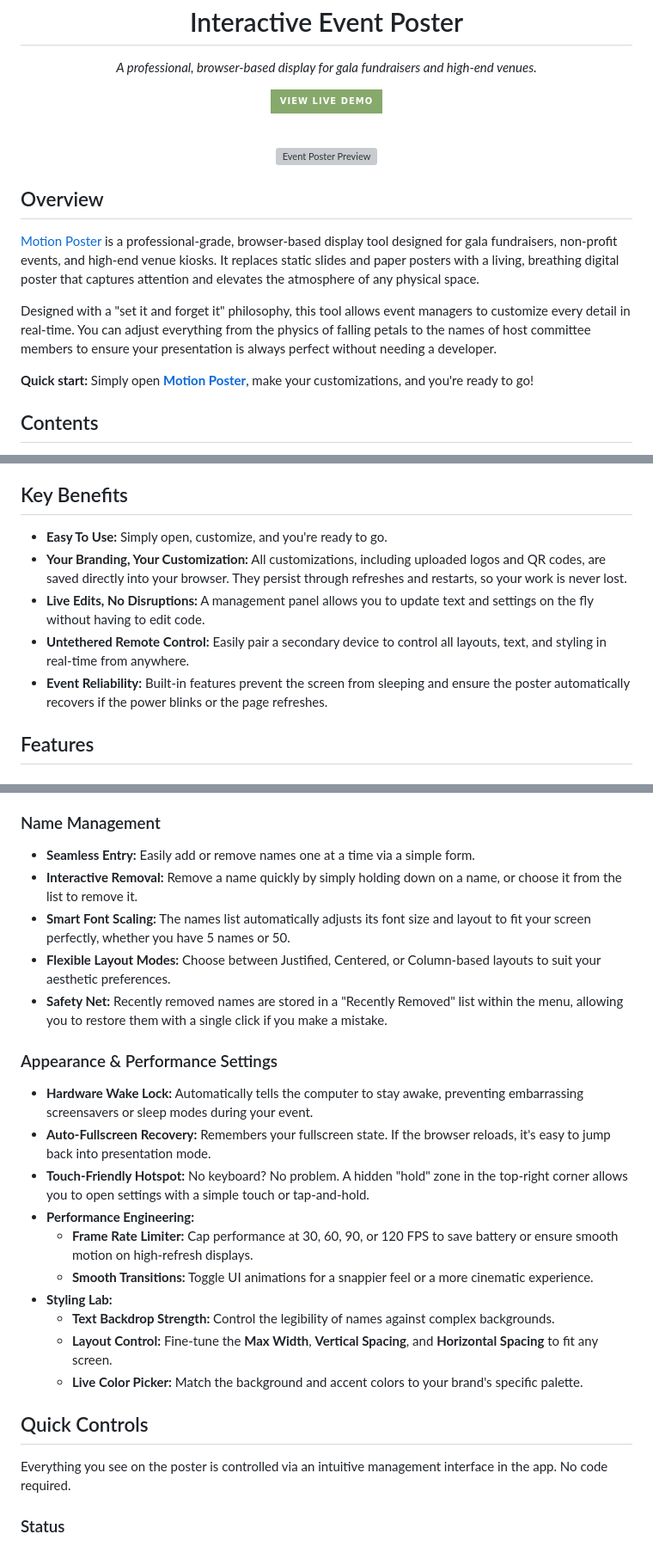
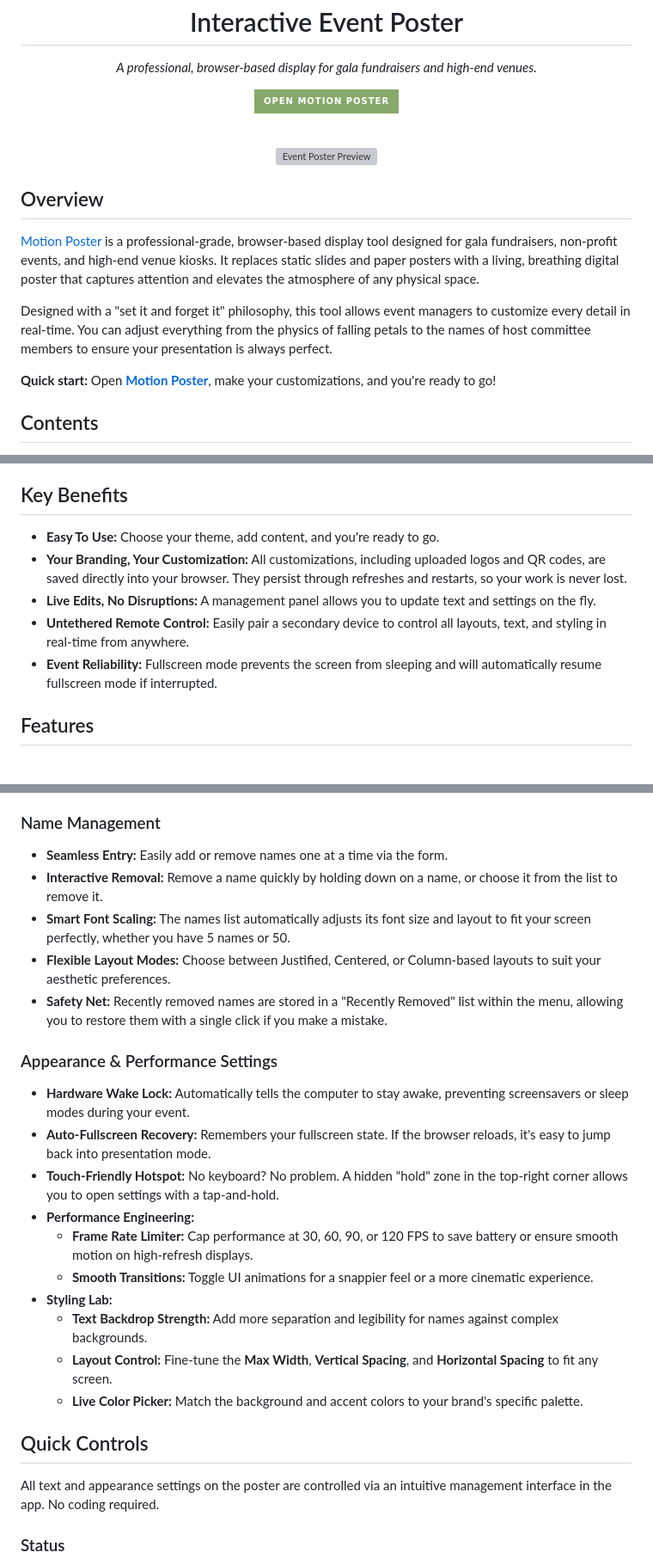
Before and after one commit to RyanMarch/motionEventPoster, a Markdown page: README.md, 3 parts joined by grey strips. Shown at 86% size. Rendered like a GitHub page; badges without logos; grey boxes are pictures that could not be loaded.

Commit message:
Merge branch 'release/v7_1'

```diff
--- a/README.md
+++ b/README.md
@@ -2,7 +2,7 @@
   <h1>Interactive Event Poster</h1>
   <p><i>A professional, browser-based display for gala fundraisers and high-end venues.</i></p>
 
-  [<img src="https://img.shields.io/badge/VIEW_LIVE_DEMO-87A96B?style=for-the-badge&logoColor=white" style="scale:1.5;" alt="Live Demo" height="45" />][demo]
+  [<img src="https://img.shields.io/badge/Open_Motion_Poster-87A96B?style=for-the-badge&logoColor=white" style="scale:1.5;" alt="Live Demo" height="45" />][demo]
 
   <br>
 
@@ -19,9 +19,9 @@
 ## Overview
 [Motion Poster](https://motionposter.ryanmarch.me) is a professional-grade, browser-based display tool designed for gala fundraisers, non-profit events, and high-end venue kiosks. It replaces static slides and paper posters with a living, breathing digital poster that captures attention and elevates the atmosphere of any physical space.
 
-Designed with a "set it and forget it" philosophy, this tool allows event managers to customize every detail in real-time. You can adjust everything from the physics of falling petals to the names of host committee members to ensure your presentation is always perfect without needing a developer.
+Designed with a "set it and forget it" philosophy, this tool allows event managers to customize every detail in real-time. You can adjust everything from the physics of falling petals to the names of host committee members to ensure your presentation is always perfect.
 
-**Quick start:** Simply open **[Motion Poster](https://motionposter.ryanmarch.me)**, make your customizations, and you're ready to go!
+**Quick start:** Open **[Motion Poster](https://motionposter.ryanmarch.me)**, make your customizations, and you're ready to go!
 
 ## Contents
   - [Key Benefits](#key-benefits)
@@ -53,11 +53,11 @@ Designed with a "set it and forget it" philosophy, this tool allows event manage
   - [Version History](#version-history)
 
 ## Key Benefits
-*   **Easy To Use:** Simply open, customize, and you're ready to go.
+*   **Easy To Use:** Choose your theme, add content, and you're ready to go.
 *   **Your Branding, Your Customization:** All customizations, including uploaded logos and QR codes, are saved directly into your browser. They persist through refreshes and restarts, so your work is never lost.
-*   **Live Edits, No Disruptions:** A management panel allows you to update text and settings on the fly without having to edit code.
+*   **Live Edits, No Disruptions:** A management panel allows you to update text and settings on the fly.
 *   **Untethered Remote Control:** Easily pair a secondary device to control all layouts, text, and styling in real-time from anywhere.
-*   **Event Reliability:** Built-in features prevent the screen from sleeping and ensure the poster automatically recovers if the power blinks or the page refreshes.
+*   **Event Reliability:** Fullscreen mode prevents the screen from sleeping and will automatically resume fullscreen mode if interrupted.
 
 ## Features
 
@@ -135,27 +135,27 @@ Choose from multiple themes, each with its own unique particle engine, decorativ
 *   **Visual Layout Control:** Independently toggle the visibility of every element, including the logo, title, date, the host list, and even the background animations.
 
 ### Name Management
-*   **Seamless Entry:** Easily add or remove names one at a time via a simple form.
-*   **Interactive Removal:** Remove a name quickly by simply holding down on a name, or choose it from the list to remove it.
+*   **Seamless Entry:** Easily add or remove names one at a time via the form.
+*   **Interactive Removal:** Remove a name quickly by holding down on a name, or choose it from the list to remove it.
 *   **Smart Font Scaling:** The names list automatically adjusts its font size and layout to fit your screen perfectly, whether you have 5 names or 50.
 *   **Flexible Layout Modes:** Choose between Justified, Centered, or Column-based layouts to suit your aesthetic preferences.
 *   **Safety Net:** Recently removed names are stored in a "Recently Removed" list within the menu, allowing you to restore them with a single click if you make a mistake.
 
 ### Appearance & Performance Settings
-*   **Hardware Wake Lock:** Automatically tells the computer to stay awake, preventing embarrassing screensavers or sleep modes during your event.
+*   **Hardware Wake Lock:** Automatically tells the computer to stay awake, preventing screensavers or sleep modes during your event.
 *   **Auto-Fullscreen Recovery:** Remembers your fullscreen state. If the browser reloads, it's easy to jump back into presentation mode.
-*   **Touch-Friendly Hotspot:** No keyboard? No problem. A hidden "hold" zone in the top-right corner allows you to open settings with a simple touch or tap-and-hold.
+*   **Touch-Friendly Hotspot:** No keyboard? No problem. A hidden "hold" zone in the top-right corner allows you to open settings with a tap-and-hold.
 *   **Performance Engineering:**
     *   **Frame Rate Limiter:** Cap performance at 30, 60, 90, or 120 FPS to save battery or ensure smooth motion on high-refresh displays.
     *   **Smooth Transitions:** Toggle UI animations for a snappier feel or a more cinematic experience.
 *   **Styling Lab:**
-    *   **Text Backdrop Strength:** Control the legibility of names against complex backgrounds.
+    *   **Text Backdrop Strength:** Add more separation and legibility for names against complex backgrounds.
     *   **Layout Control:** Fine-tune the **Max Width**, **Vertical Spacing**, and **Horizontal Spacing** to fit any screen.
     *   **Live Color Picker:** Match the background and accent colors to your brand's specific palette.
 
 ## Quick Controls
 
-Everything you see on the poster is controlled via an intuitive management interface in the app. No code required.
+All text and appearance settings on the poster are controlled via an intuitive management interface in the app. No coding required.
 
 ### Status
 - **Fullscreen toggle** — puts the browser into fullscreen mode and activates Wake Lock to prevent the screen from sleeping
```
Also changed, not shown: other parts of README.md (+4 -4 lines).
